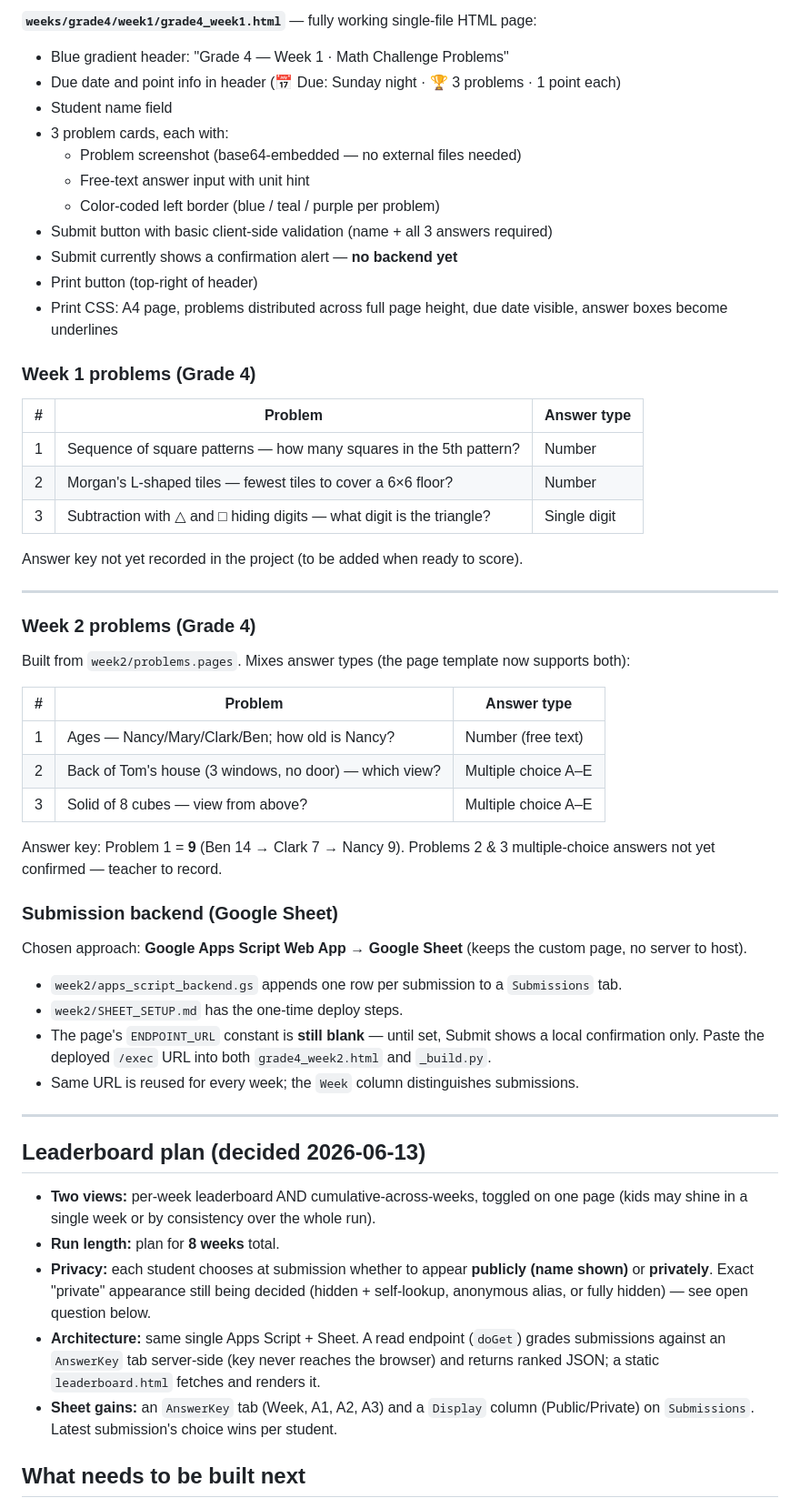
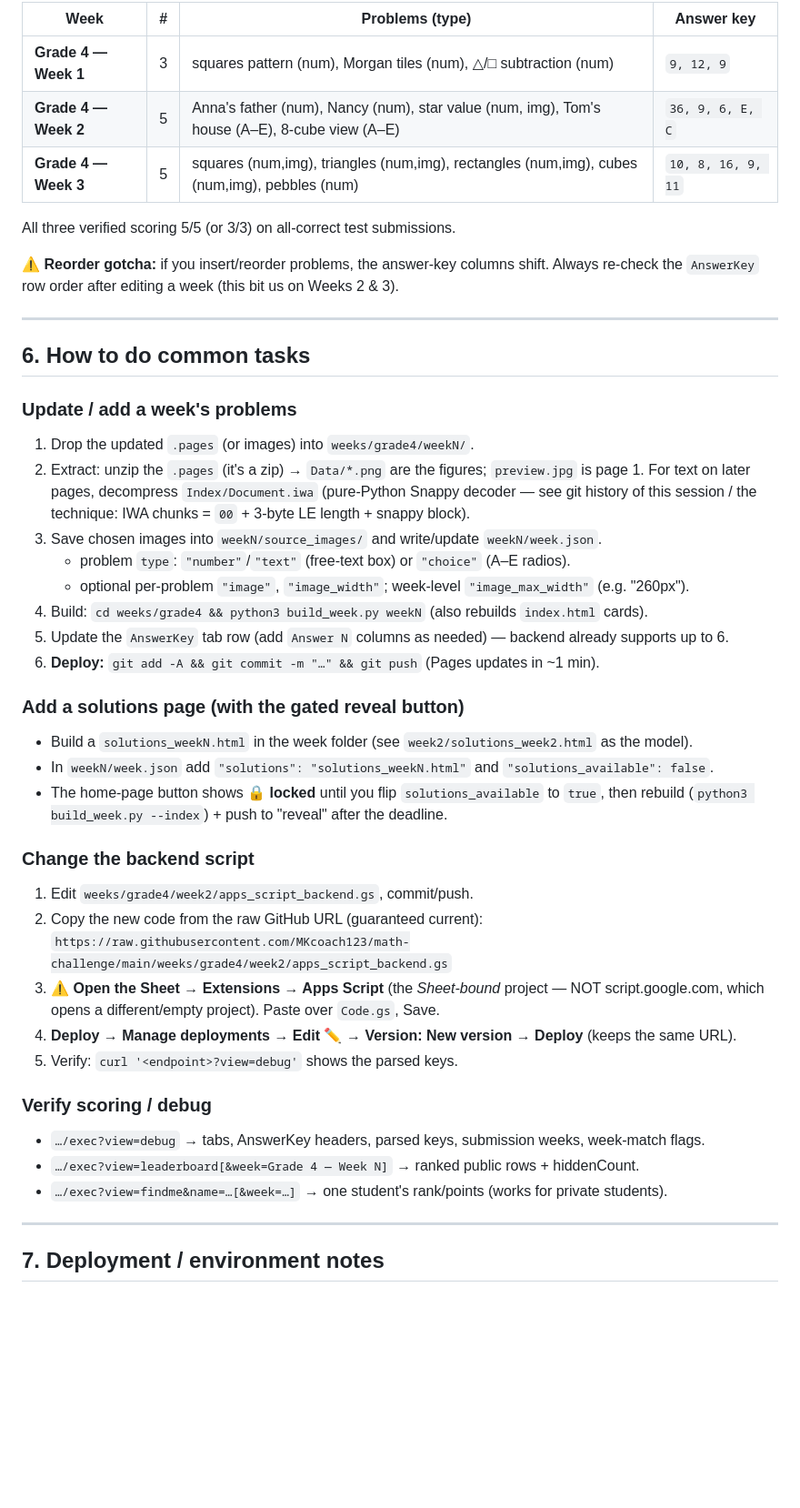
Before and after one commit to MKcoach123/math-challenge, a Markdown page: STATUS.md, the part around one of its changes. Shown at 91% size. Rendered like a GitHub page; blank space fills up the shorter version.

Commit message:
Rewrite STATUS.md as full resume guide

```diff
--- a/STATUS.md
+++ b/STATUS.md
@@ -45,66 +90,52 @@ MathChallenge/
 
-**`weeks/grade4/week1/grade4_week1.html`** — fully working single-file HTML page:
-- Blue gradient header: "Grade 4 — Week 1 · Math Challenge Problems"
-- Due date and point info in header (📅 Due: Sunday night · 🏆 3 problems · 1 point each)
-- Student name field
-- 3 problem cards, each with:
-  - Problem screenshot (base64-embedded — no external files needed)
-  - Free-text answer input with unit hint
-  - Color-coded left border (blue / teal / purple per problem)
-- Submit button with basic client-side validation (name + all 3 answers required)
-- Submit currently shows a confirmation alert — **no backend yet**
-- Print button (top-right of header)
-- Print CSS: A4 page, problems distributed across full page height, due date visible, answer boxes become underlines
+| Week | # | Problems (type) | Answer key |
+|------|---|-----------------|-----------|
+| **Grade 4 — Week 1** | 3 | squares pattern (num), Morgan tiles (num), △/□ subtraction (num) | `9, 12, 9` |
+| **Grade 4 — Week 2** | 5 | Anna's father (num), Nancy (num), star value (num, img), Tom's house (A–E), 8-cube view (A–E) | `36, 9, 6, E, C` |
+| **Grade 4 — Week 3** | 5 | squares (num,img), triangles (num,img), rectangles (num,img), cubes (num,img), pebbles (num) | `10, 8, 16, 9, 11` |
 
-### Week 1 problems (Grade 4)
+All three verified scoring 5/5 (or 3/3) on all-correct test submissions.
 
-| # | Problem | Answer type |
-|---|---------|-------------|
-| 1 | Sequence of square patterns — how many squares in the 5th pattern? | Number |
-| 2 | Morgan's L-shaped tiles — fewest tiles to cover a 6×6 floor? | Number |
-| 3 | Subtraction with △ and □ hiding digits — what digit is the triangle? | Single digit |
-
-Answer key not yet recorded in the project (to be added when ready to score).
+⚠️ **Reorder gotcha:** if you insert/reorder problems, the answer-key columns shift. Always re-check
+the `AnswerKey` row order after editing a week (this bit us on Weeks 2 & 3).
 
 ---
 
-### Week 2 problems (Grade 4)
+## 6. How to do common tasks
 
-Built from `week2/problems.pages`. Mixes answer types (the page template now supports both):
+### Update / add a week's problems
+1. Drop the updated `.pages` (or images) into `weeks/grade4/weekN/`.
+2. Extract: unzip the `.pages` (it's a zip) → `Data/*.png` are the figures; `preview.jpg` is page 1.
+   For text on later pages, decompress `Index/Document.iwa` (pure-Python Snappy decoder — see git
+   history of this session / the technique: IWA chunks = `00` + 3-byte LE length + snappy block).
+3. Save chosen images into `weekN/source_images/` and write/update `weekN/week.json`.
+   - problem `type`: `"number"`/`"text"` (free-text box) or `"choice"` (A–E radios).
+   - optional per-problem `"image"`, `"image_width"`; week-level `"image_max_width"` (e.g. "260px").
+4. Build: `cd weeks/grade4 && python3 build_week.py weekN`  (also rebuilds `index.html` cards).
+5. Update the `AnswerKey` tab row (add `Answer N` columns as needed) — backend already supports up to 6.
+6. **Deploy:** `git add -A && git commit -m "…" && git push`  (Pages updates in ~1 min).
 
-| # | Problem | Answer type |
-|---|---------|-------------|
-| 1 | Ages — Nancy/Mary/Clark/Ben; how old is Nancy? | Number (free text) |
-| 2 | Back of Tom's house (3 windows, no door) — which view? | Multiple choice A–E |
-| 3 | Solid of 8 cubes — view from above? | Multiple choice A–E |
+### Add a solutions page (with the gated reveal button)
+- Build a `solutions_weekN.html` in the week folder (see `week2/solutions_week2.html` as the model).
+- In `weekN/week.json` add `"solutions": "solutions_weekN.html"` and `"solutions_available": false`.
+- The home-page button shows **🔒 locked** until you flip `solutions_available` to `true`, then
+  rebuild (`python3 build_week.py --index`) + push to "reveal" after the deadline.
 
-Answer key: Problem 1 = **9** (Ben 14 → Clark 7 → Nancy 9). Problems 2 & 3 multiple-choice
-answers not yet confirmed — teacher to record.
+### Change the backend script
+1. Edit `weeks/grade4/week2/apps_script_backend.gs`, commit/push.
+2. Copy the new code from the raw GitHub URL (guaranteed current):
+   `https://raw.githubusercontent.com/MKcoach123/math-challenge/main/weeks/grade4/week2/apps_script_backend.gs`
+3. ⚠️ **Open the Sheet → Extensions → Apps Script** (the *Sheet-bound* project — NOT script.google.com,
+   which opens a different/empty project). Paste over `Code.gs`, Save.
+4. **Deploy → Manage deployments → Edit ✏ → Version: New version → Deploy** (keeps the same URL).
+5. Verify: `curl '<endpoint>?view=debug'` shows the parsed keys.
 
-### Submission backend (Google Sheet)
-
-Chosen approach: **Google Apps Script Web App → Google Sheet** (keeps the custom page, no server to host).
-- `week2/apps_script_backend.gs` appends one row per submission to a `Submissions` tab.
-- `week2/SHEET_SETUP.md` has the one-time deploy steps.
-- The page's `ENDPOINT_URL` constant is **still blank** — until set, Submit shows a local
-  confirmation only. Paste the deployed `/exec` URL into both `grade4_week2.html` and `_build.py`.
-- Same URL is reused for every week; the `Week` column distinguishes submissions.
+### Verify scoring / debug
+- `…/exec?view=debug` → tabs, AnswerKey headers, parsed keys, submission weeks, week-match flags.
+- `…/exec?view=leaderboard[&week=Grade 4 — Week N]` → ranked public rows + hiddenCount.
+- `…/exec?view=findme&name=…[&week=…]` → one student's rank/points (works for private students).
 
 ---
 
-## Leaderboard plan (decided 2026-06-13)
+## 7. Deployment / environment notes
 
-- **Two views:** per-week leaderboard AND cumulative-across-weeks, toggled on one page
-  (kids may shine in a single week or by consistency over the whole run).
-- **Run length:** plan for **8 weeks** total.
-- **Privacy:** each student chooses at submission whether to appear **publicly (name shown)**
-  or **privately**. Exact "private" appearance still being decided (hidden + self-lookup,
-  anonymous alias, or fully hidden) — see open question below.
-- **Architecture:** same single Apps Script + Sheet. A read endpoint (`doGet`) grades
-  submissions against an `AnswerKey` tab server-side (key never reaches the browser) and
-  returns ranked JSON; a static `leaderboard.html` fetches and renders it.
-- **Sheet gains:** an `AnswerKey` tab (Week, A1, A2, A3) and a `Display` column
-  (Public/Private) on `Submissions`. Latest submission's choice wins per student.
-
-## What needs to be built next
-
```
Also changed, not shown: other parts of STATUS.md (+97 -71 lines).
